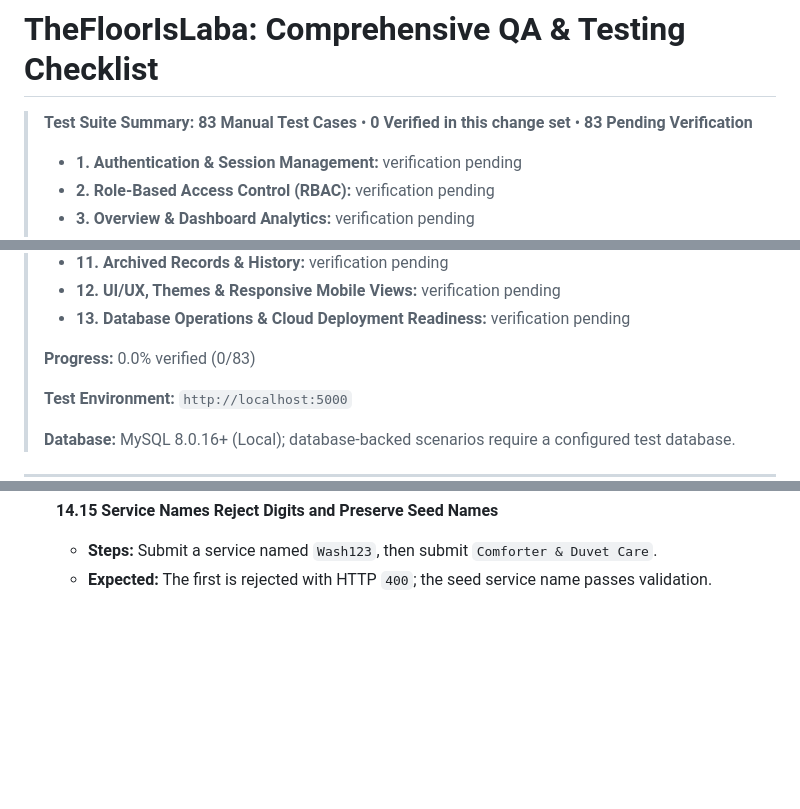
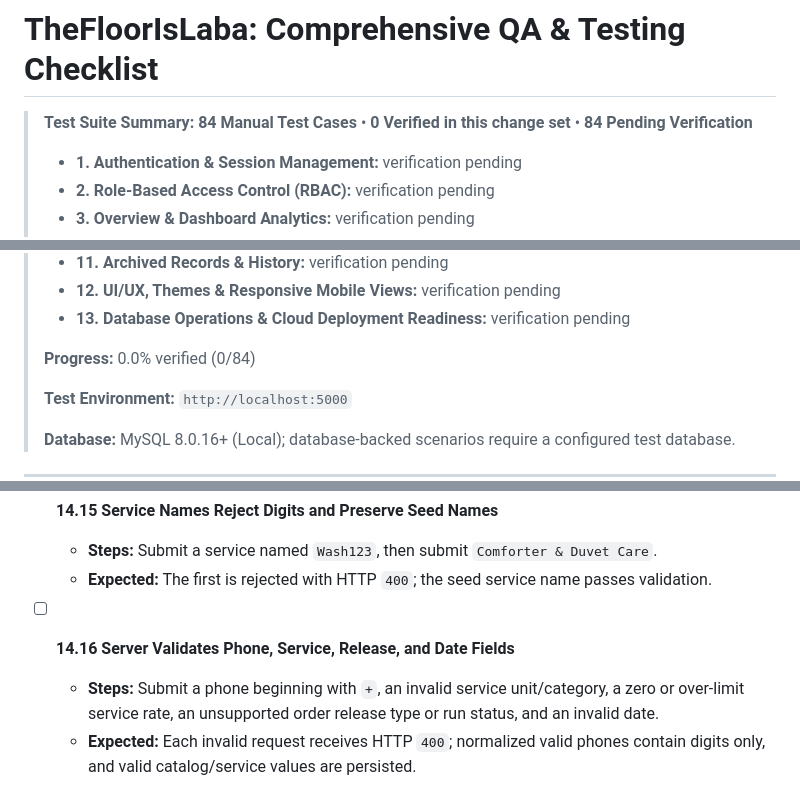
Before and after one commit to AstrooKai/theFloorIsLaba, a Markdown page: TESTING.md, 3 parts joined by grey strips. Drawn GitHub-style; blank space fills up the shorter version.

Commit message:
Document server-side field validation checks
Co-authored-by: Copilot <223556219+Copilot@users.noreply.github.com>

```diff
--- a/TESTING.md
+++ b/TESTING.md
@@ -2,7 +2,7 @@
 
 <blockquote style="border-left: 4px solid #ea580c; padding: 12px 18px; background-color: rgba(234, 88, 12, 0.08); border-radius: 6px; margin: 16px 0 24px 0;">
 
-**Test Suite Summary:** **83 Manual Test Cases** &bull; **0 Verified in this change set** &bull; **83 Pending Verification**
+**Test Suite Summary:** **84 Manual Test Cases** &bull; **0 Verified in this change set** &bull; **84 Pending Verification**
 
 - **1. Authentication & Session Management:** verification pending
 - **2. Role-Based Access Control (RBAC):** verification pending
@@ -18,7 +18,7 @@
 - **12. UI/UX, Themes & Responsive Mobile Views:** verification pending
 - **13. Database Operations & Cloud Deployment Readiness:** verification pending
 
-**Progress:** 0.0% verified (0/83)
+**Progress:** 0.0% verified (0/84)
 
 **Test Environment:** `http://localhost:5000`
 
@@ -426,3 +426,7 @@
 - [ ] **14.15 Service Names Reject Digits and Preserve Seed Names**
   - **Steps:** Submit a service named `Wash123`, then submit `Comforter & Duvet Care`.
   - **Expected:** The first is rejected with HTTP `400`; the seed service name passes validation.
+
+- [ ] **14.16 Server Validates Phone, Service, Release, and Date Fields**
+  - **Steps:** Submit a phone beginning with `+`, an invalid service unit/category, a zero or over-limit service rate, an unsupported order release type or run status, and an invalid date.
+  - **Expected:** Each invalid request receives HTTP `400`; normalized valid phones contain digits only, and valid catalog/service values are persisted.
```
